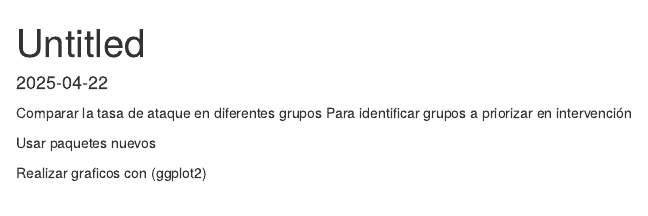
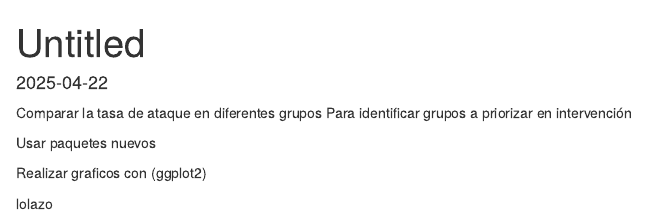
Before and after one commit to Lasfloresecaen/Clase, an R Markdown document (Rep.Rmd): the page in a window 1100 px wide, from its top. Rendered offline with R 4.5, knitr and Pandoc, with nearby package versions.

Commit message:
Update Rep.Rmd
lolazo linea quince

```diff
--- a/Rep.Rmd
+++ b/Rep.Rmd
@@ -10,3 +10,6 @@ Para identificar grupos a priorizar en intervención
 Usar paquetes nuevos
 
 Realizar graficos con (ggplot2)
+
+
+lolazo
```
